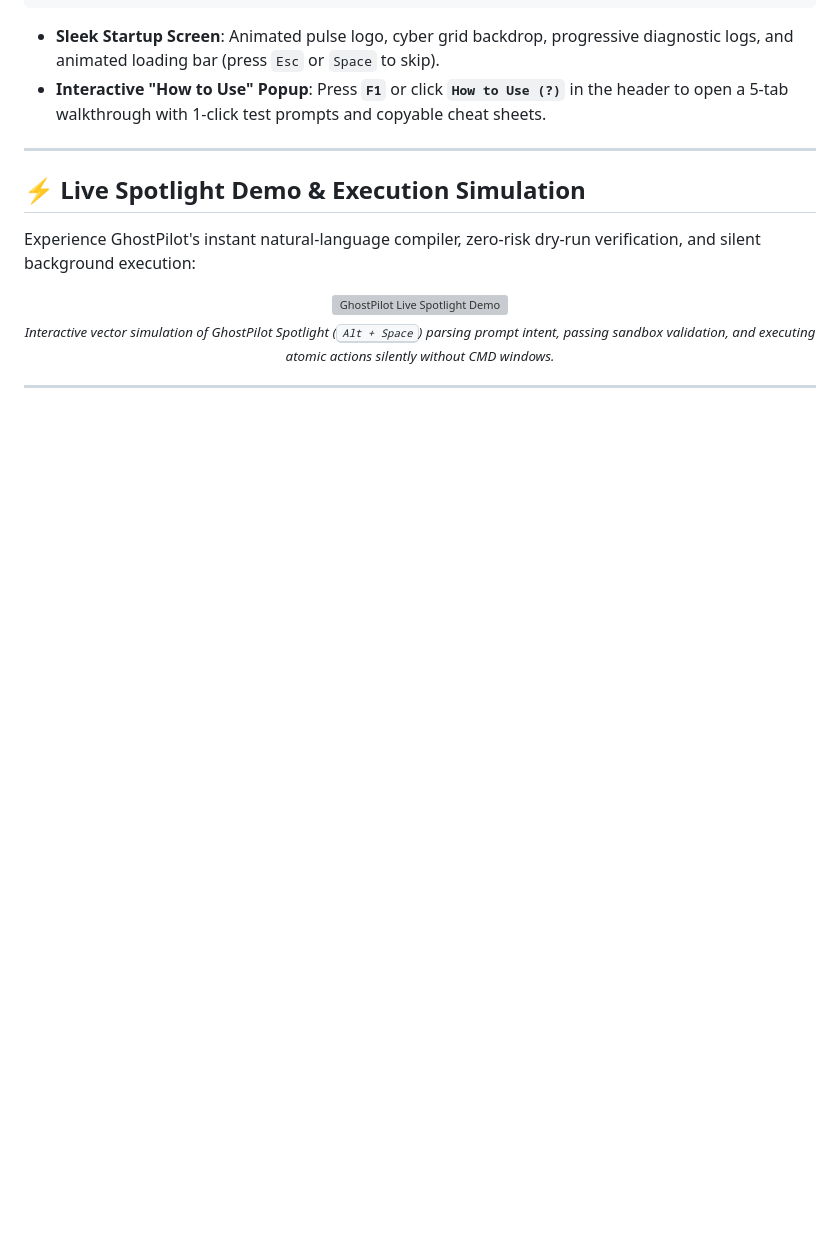
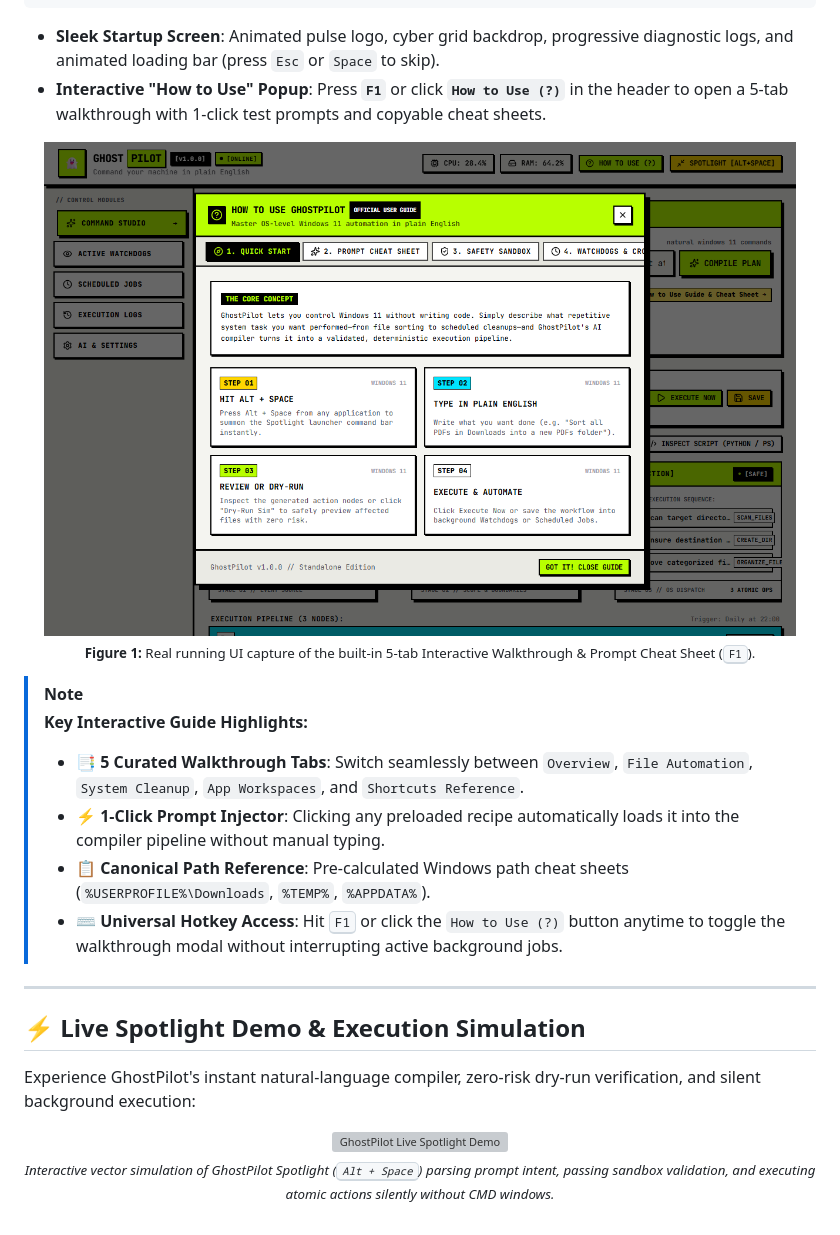
Before and after one commit to Rohanjm911/GhostPilot, a Markdown page: README.md, the part around one of its changes. Rendered like a GitHub page; pictures changed too: assets/screenshots/how-to-use-guide.png (added); blank space fills up the shorter version; grey boxes are pictures that could not be loaded.

```diff
--- a/README.md
+++ b/README.md
@@ -88,6 +88,18 @@ GhostPilot includes a high-speed animated intro and a built-in user guide:
 - **Sleek Startup Screen**: Animated pulse logo, cyber grid backdrop, progressive diagnostic logs, and animated loading bar (press `Esc` or `Space` to skip).
 - **Interactive "How to Use" Popup**: Press **`F1`** or click **`How to Use (?)`** in the header to open a 5-tab walkthrough with 1-click test prompts and copyable cheat sheets.
 
+<div align="center">
+  <img src="assets/screenshots/how-to-use-guide.png" alt="GhostPilot Interactive Guide Modal" width="95%" />
+  <p align="center"><sub><b>Figure 1:</b> Real running UI capture of the built-in 5-tab Interactive Walkthrough & Prompt Cheat Sheet (<kbd>F1</kbd>).</sub></p>
+</div>
+
+> [!NOTE]
+> **Key Interactive Guide Highlights:**
+> - 📑 **5 Curated Walkthrough Tabs**: Switch seamlessly between `Overview`, `File Automation`, `System Cleanup`, `App Workspaces`, and `Shortcuts Reference`.
+> - ⚡ **1-Click Prompt Injector**: Clicking any preloaded recipe automatically loads it into the compiler pipeline without manual typing.
+> - 📋 **Canonical Path Reference**: Pre-calculated Windows path cheat sheets (`%USERPROFILE%\Downloads`, `%TEMP%`, `%APPDATA%`).
+> - ⌨️ **Universal Hotkey Access**: Hit <kbd>F1</kbd> or click the `How to Use (?)` button anytime to toggle the walkthrough modal without interrupting active background jobs.
+
 ---
 
 ## ⚡ Live Spotlight Demo & Execution Simulation
```
Also changed, not shown: other parts of README.md (+43 -0 lines), assets/screenshots/dryrun-modal.png (added), assets/screenshots/spotlight-launcher.png (added), assets/screenshots/studio-dashboard.png (added), 2 other files.
